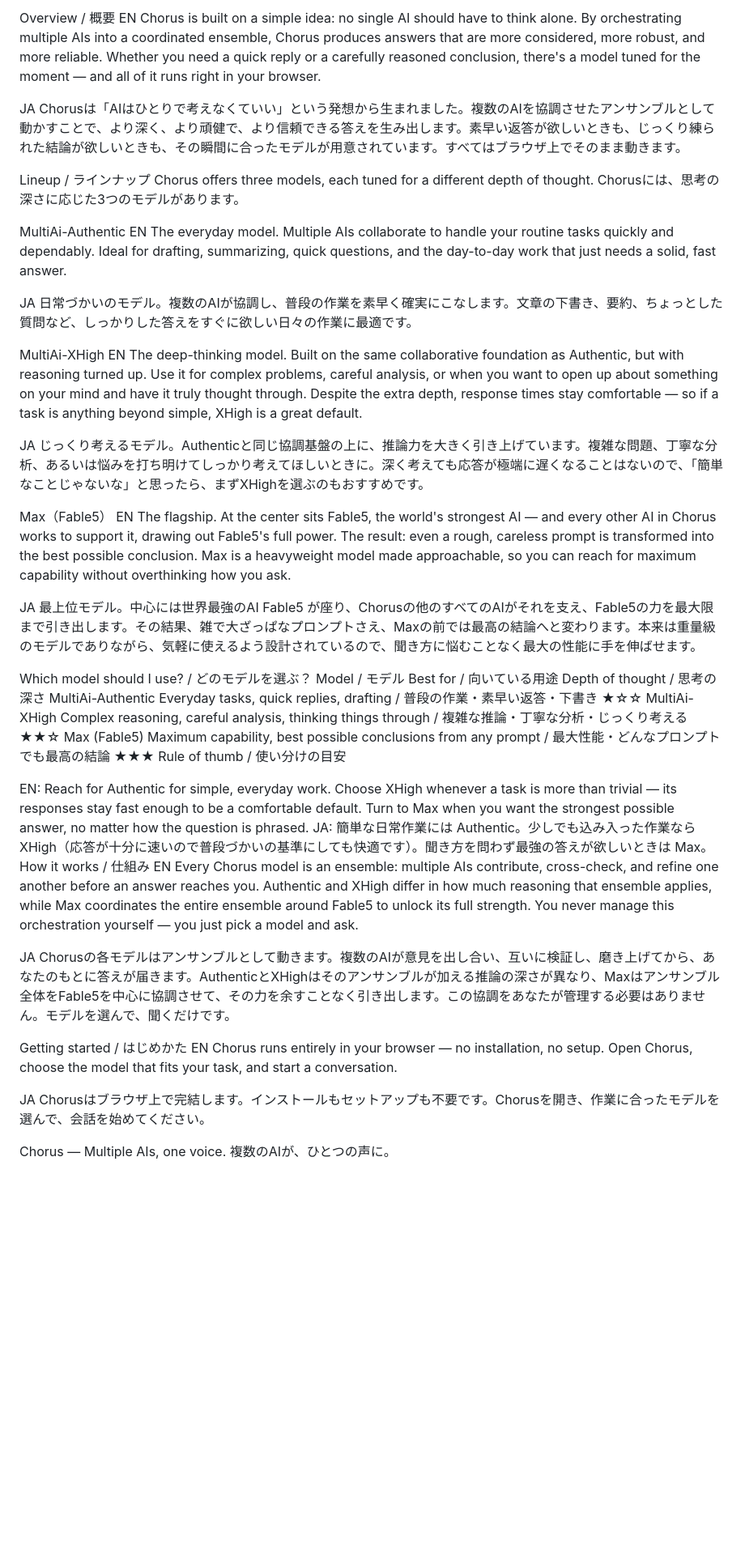
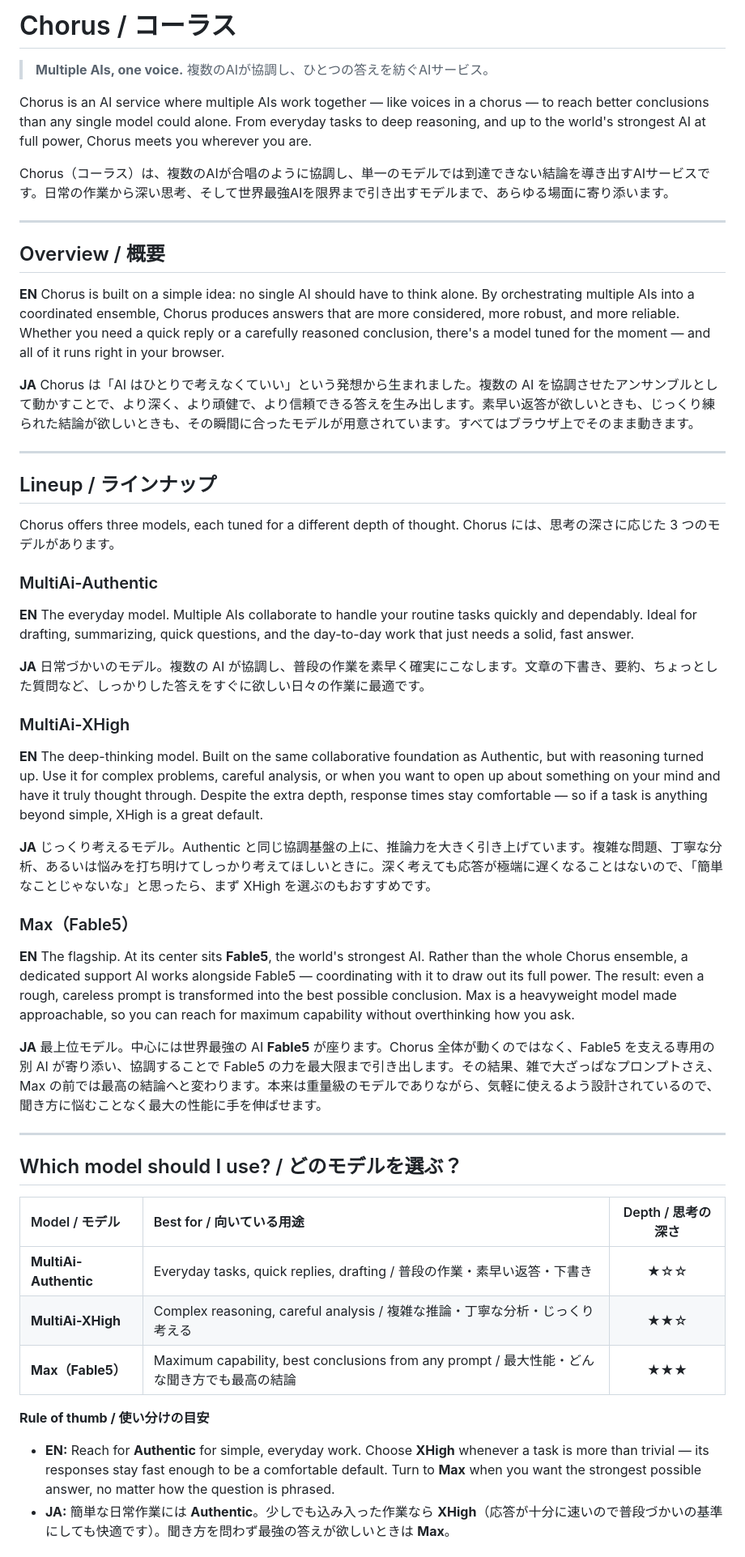
Before and after one commit to kazuki26njr280011-coder/Chorus, a Markdown page: README.md, the part around one of its changes. Shown at 81% size. Drawn GitHub-style; blank space fills up the shorter version.

```diff
--- a/README.md
+++ b/README.md
@@ -1,43 +1,65 @@
-Overview / 概要
-EN Chorus is built on a simple idea: no single AI should have to think alone. By orchestrating multiple AIs into a coordinated ensemble, Chorus produces answers that are more considered, more robust, and more reliable. Whether you need a quick reply or a carefully reasoned conclusion, there's a model tuned for the moment — and all of it runs right in your browser.
+# Chorus / コーラス
 
-JA Chorusは「AIはひとりで考えなくていい」という発想から生まれました。複数のAIを協調させたアンサンブルとして動かすことで、より深く、より頑健で、より信頼できる答えを生み出します。素早い返答が欲しいときも、じっくり練られた結論が欲しいときも、その瞬間に合ったモデルが用意されています。すべてはブラウザ上でそのまま動きます。
+> **Multiple AIs, one voice.**
+> 複数のAIが協調し、ひとつの答えを紡ぐAIサービス。
 
-Lineup / ラインナップ
-Chorus offers three models, each tuned for a different depth of thought. Chorusには、思考の深さに応じた3つのモデルがあります。
+Chorus is an AI service where multiple AIs work together — like voices in a chorus — to reach better conclusions than any single model could alone. From everyday tasks to deep reasoning, and up to the world's strongest AI at full power, Chorus meets you wherever you are.
 
-MultiAi-Authentic
-EN The everyday model. Multiple AIs collaborate to handle your routine tasks quickly and dependably. Ideal for drafting, summarizing, quick questions, and the day-to-day work that just needs a solid, fast answer.
+Chorus（コーラス）は、複数のAIが合唱のように協調し、単一のモデルでは到達できない結論を導き出すAIサービスです。日常の作業から深い思考、そして世界最強AIを限界まで引き出すモデルまで、あらゆる場面に寄り添います。
 
-JA 日常づかいのモデル。複数のAIが協調し、普段の作業を素早く確実にこなします。文章の下書き、要約、ちょっとした質問など、しっかりした答えをすぐに欲しい日々の作業に最適です。
+---
 
-MultiAi-XHigh
-EN The deep-thinking model. Built on the same collaborative foundation as Authentic, but with reasoning turned up. Use it for complex problems, careful analysis, or when you want to open up about something on your mind and have it truly thought through. Despite the extra depth, response times stay comfortable — so if a task is anything beyond simple, XHigh is a great default.
+## Overview / 概要
 
-JA じっくり考えるモデル。Authenticと同じ協調基盤の上に、推論力を大きく引き上げています。複雑な問題、丁寧な分析、あるいは悩みを打ち明けてしっかり考えてほしいときに。深く考えても応答が極端に遅くなることはないので、「簡単なことじゃないな」と思ったら、まずXHighを選ぶのもおすすめです。
+**EN**
+Chorus is built on a simple idea: no single AI should have to think alone. By orchestrating multiple AIs into a coordinated ensemble, Chorus produces answers that are more considered, more robust, and more reliable. Whether you need a quick reply or a carefully reasoned conclusion, there's a model tuned for the moment — and all of it runs right in your browser.
 
-Max（Fable5）
-EN The flagship. At the center sits Fable5, the world's strongest AI — and every other AI in Chorus works to support it, drawing out Fable5's full power. The result: even a rough, careless prompt is transformed into the best possible conclusion. Max is a heavyweight model made approachable, so you can reach for maximum capability without overthinking how you ask.
+**JA**
+Chorus は「AI はひとりで考えなくていい」という発想から生まれました。複数の AI を協調させたアンサンブルとして動かすことで、より深く、より頑健で、より信頼できる答えを生み出します。素早い返答が欲しいときも、じっくり練られた結論が欲しいときも、その瞬間に合ったモデルが用意されています。すべてはブラウザ上でそのまま動きます。
 
-JA 最上位モデル。中心には世界最強のAI Fable5 が座り、Chorusの他のすべてのAIがそれを支え、Fable5の力を最大限まで引き出します。その結果、雑で大ざっぱなプロンプトさえ、Maxの前では最高の結論へと変わります。本来は重量級のモデルでありながら、気軽に使えるよう設計されているので、聞き方に悩むことなく最大の性能に手を伸ばせます。
+---
 
-Which model should I use? / どのモデルを選ぶ？
-Model / モデル	Best for / 向いている用途	Depth of thought / 思考の深さ
-MultiAi-Authentic	Everyday tasks, quick replies, drafting / 普段の作業・素早い返答・下書き	★☆☆
-MultiAi-XHigh	Complex reasoning, careful analysis, thinking things through / 複雑な推論・丁寧な分析・じっくり考える	★★☆
-Max (Fable5)	Maximum capability, best possible conclusions from any prompt / 最大性能・どんなプロンプトでも最高の結論	★★★
-Rule of thumb / 使い分けの目安
+## Lineup / ラインナップ
 
-EN: Reach for Authentic for simple, everyday work. Choose XHigh whenever a task is more than trivial — its responses stay fast enough to be a comfortable default. Turn to Max when you want the strongest possible answer, no matter how the question is phrased.
-JA: 簡単な日常作業には Authentic。少しでも込み入った作業なら XHigh（応答が十分に速いので普段づかいの基準にしても快適です）。聞き方を問わず最強の答えが欲しいときは Max。
-How it works / 仕組み
-EN Every Chorus model is an ensemble: multiple AIs contribute, cross-check, and refine one another before an answer reaches you. Authentic and XHigh differ in how much reasoning that ensemble applies, while Max coordinates the entire ensemble around Fable5 to unlock its full strength. You never manage this orchestration yourself — you just pick a model and ask.
+Chorus offers three models, each tuned for a different depth of thought.
+Chorus には、思考の深さに応じた 3 つのモデルがあります。
 
-JA Chorusの各モデルはアンサンブルとして動きます。複数のAIが意見を出し合い、互いに検証し、磨き上げてから、あなたのもとに答えが届きます。AuthenticとXHighはそのアンサンブルが加える推論の深さが異なり、Maxはアンサンブル全体をFable5を中心に協調させて、その力を余すことなく引き出します。この協調をあなたが管理する必要はありません。モデルを選んで、聞くだけです。
+### MultiAi-Authentic
 
-Getting started / はじめかた
-EN Chorus runs entirely in your browser — no installation, no setup. Open Chorus, choose the model that fits your task, and start a conversation.
+**EN**
+The everyday model. Multiple AIs collaborate to handle your routine tasks quickly and dependably. Ideal for drafting, summarizing, quick questions, and the day-to-day work that just needs a solid, fast answer.
 
-JA Chorusはブラウザ上で完結します。インストールもセットアップも不要です。Chorusを開き、作業に合ったモデルを選んで、会話を始めてください。
+**JA**
+日常づかいのモデル。複数の AI が協調し、普段の作業を素早く確実にこなします。文章の下書き、要約、ちょっとした質問など、しっかりした答えをすぐに欲しい日々の作業に最適です。
 
-Chorus — Multiple AIs, one voice. 複数のAIが、ひとつの声に。
+### MultiAi-XHigh
+
+**EN**
+The deep-thinking model. Built on the same collaborative foundation as Authentic, but with reasoning turned up. Use it for complex problems, careful analysis, or when you want to open up about something on your mind and have it truly thought through. Despite the extra depth, response times stay comfortable — so if a task is anything beyond simple, XHigh is a great default.
+
+**JA**
+じっくり考えるモデル。Authentic と同じ協調基盤の上に、推論力を大きく引き上げています。複雑な問題、丁寧な分析、あるいは悩みを打ち明けてしっかり考えてほしいときに。深く考えても応答が極端に遅くなることはないので、「簡単なことじゃないな」と思ったら、まず XHigh を選ぶのもおすすめです。
+
+### Max（Fable5）
+
+**EN**
+The flagship. At its center sits **Fable5**, the world's strongest AI. Rather than the whole Chorus ensemble, a dedicated support AI works alongside Fable5 — coordinating with it to draw out its full power. The result: even a rough, careless prompt is transformed into the best possible conclusion. Max is a heavyweight model made approachable, so you can reach for maximum capability without overthinking how you ask.
+
+**JA**
+最上位モデル。中心には世界最強の AI **Fable5** が座ります。Chorus 全体が動くのではなく、Fable5 を支える専用の別 AI が寄り添い、協調することで Fable5 の力を最大限まで引き出します。その結果、雑で大ざっぱなプロンプトさえ、Max の前では最高の結論へと変わります。本来は重量級のモデルでありながら、気軽に使えるよう設計されているので、聞き方に悩むことなく最大の性能に手を伸ばせます。
+
+---
+
+## Which model should I use? / どのモデルを選ぶ？
+
+| Model / モデル          | Best for / 向いている用途                                                          | Depth / 思考の深さ |
+| :---------------------- | :--------------------------------------------------------------------------------- | :---------------: |
+| **MultiAi-Authentic**   | Everyday tasks, quick replies, drafting / 普段の作業・素早い返答・下書き           |       ★☆☆        |
+| **MultiAi-XHigh**       | Complex reasoning, careful analysis / 複雑な推論・丁寧な分析・じっくり考える        |       ★★☆        |
+| **Max（Fable5）**       | Maximum capability, best conclusions from any prompt / 最大性能・どんな聞き方でも最高の結論 |       ★★★        |
+
+**Rule of thumb / 使い分けの目安**
+
+- **EN:** Reach for **Authentic** for simple, everyday work. Choose **XHigh** whenever a task is more than trivial — its responses stay fast enough to be a comfortable default. Turn to **Max** when you want the strongest possible answer, no matter how the question is phrased.
+- **JA:** 簡単な日常作業には **Authentic**。少しでも込み入った作業なら **XHigh**（応答が十分に速いので普段づかいの基準にしても快適です）。聞き方を問わず最強の答えが欲しいときは **Max**。
+
```
Also changed, not shown: other parts of README.md (+28 -0 lines).
